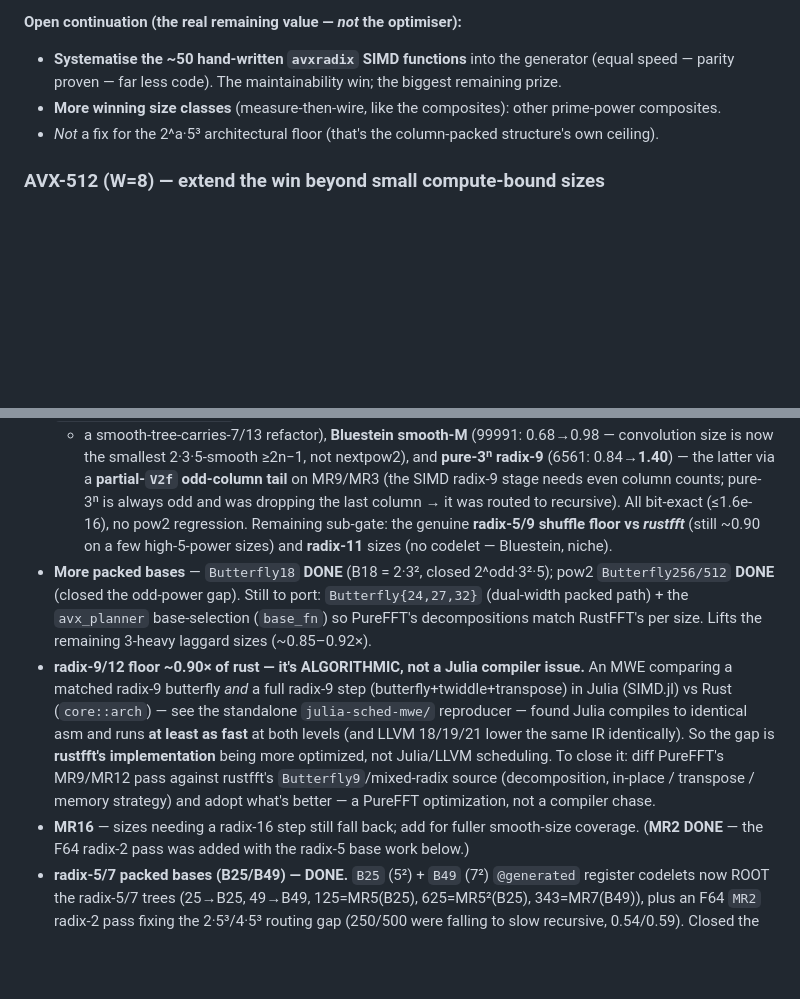
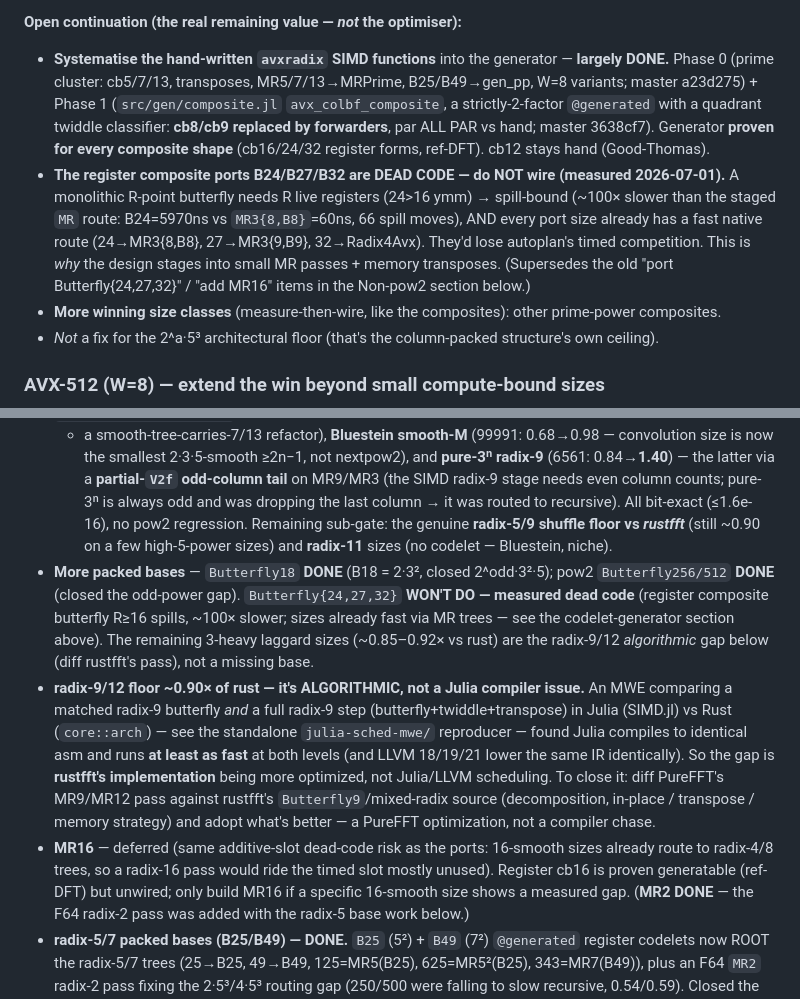
Before and after one commit to el-oso/PureFFT.jl, a Markdown page: ROADMAP.md, 2 parts joined by grey strips. Drawn GitHub-style; blank space fills up the shorter version.

Commit message:
docs(ROADMAP): Phase 1 shipped — composite generator + cb8/cb9; ports = dead code
Systematise-avxradix item largely DONE (Phase 0 + Phase 1, master 3638cf7).
Correct the now-refuted open items: Butterfly{24,27,32} and MR16 are dead code /
deferred (register butterfly R≥16 spills ~100×; sizes already fast). Point the
remaining 3-heavy gap at the radix-9/12 algorithmic diff-vs-rustfft item.

Co-Authored-By: Claude Opus 4.8 <noreply@anthropic.com>

```diff
--- a/ROADMAP.md
+++ b/ROADMAP.md
@@ -66,8 +66,17 @@ holds): **7 prime-squares P²** (121…961, 1.76–5.49× FFTW) + **10 composite
 PrecompileTools `@compile_workload` (`genpp_precompile_max_p` Preference, default 31, ≤~60 s first-use → 0).
 
 **Open continuation (the real remaining value — *not* the optimiser):**
-- **Systematise the ~50 hand-written `avxradix` SIMD functions** into the generator (equal speed — parity
-  proven — far less code). The maintainability win; the biggest remaining prize.
+- **Systematise the hand-written `avxradix` SIMD functions** into the generator — **largely DONE.** Phase 0
+  (prime cluster: cb5/7/13, transposes, MR5/7/13→MRPrime, B25/B49→gen_pp, W=8 variants; master a23d275) +
+  Phase 1 (`src/gen/composite.jl` `avx_colbf_composite`, a strictly-2-factor `@generated` with a quadrant
+  twiddle classifier: **cb8/cb9 replaced by forwarders**, par ALL PAR vs hand; master 3638cf7). Generator
+  **proven for every composite shape** (cb16/24/32 register forms, ref-DFT). cb12 stays hand (Good-Thomas).
+- **The register composite ports B24/B27/B32 are DEAD CODE — do NOT wire (measured 2026-07-01).** A
+  monolithic R-point butterfly needs R live registers (24>16 ymm) → spill-bound (~100× slower than the
+  staged `MR` route: B24=5970ns vs `MR3{8,B8}`=60ns, 66 spill moves), AND every port size already has a
+  fast native route (24→MR3{8,B8}, 27→MR3{9,B9}, 32→Radix4Avx). They'd lose autoplan's timed competition.
+  This is *why* the design stages into small MR passes + memory transposes. (Supersedes the old
+  "port Butterfly{24,27,32}" / "add MR16" items in the Non-pow2 section below.)
 - **More winning size classes** (measure-then-wire, like the composites): other prime-power composites.
 - *Not* a fix for the 2^a·5³ architectural floor (that's the column-packed structure's own ceiling).
 
@@ -108,9 +117,10 @@ PrecompileTools `@compile_workload` (`genpp_precompile_max_p` Preference, defaul
   pow2 regression. Remaining sub-gate: the genuine **radix-5/9 shuffle floor vs *rustfft*** (still ~0.90 on a
   few high-5-power sizes) and **radix-11** sizes (no codelet — Bluestein, niche).
 - **More packed bases** — `Butterfly18` **DONE** (B18 = 2·3², closed 2^odd·3²·5); pow2 `Butterfly256/512`
-  **DONE** (closed the odd-power gap). Still to port: `Butterfly{24,27,32}` (dual-width packed path) + the
-  `avx_planner` base-selection (`base_fn`) so PureFFT's decompositions match RustFFT's per size. Lifts the
-  remaining 3-heavy laggard sizes (~0.85–0.92×).
+  **DONE** (closed the odd-power gap). `Butterfly{24,27,32}` **WON'T DO — measured dead code** (register
+  composite butterfly R≥16 spills, ~100× slower; sizes already fast via MR trees — see the codelet-generator
+  section above). The remaining 3-heavy laggard sizes (~0.85–0.92× vs rust) are the radix-9/12 *algorithmic*
+  gap below (diff rustfft's pass), not a missing base.
 - **radix-9/12 floor ~0.90× of rust — it's ALGORITHMIC, not a Julia compiler issue.** An MWE comparing a
   matched radix-9 butterfly *and* a full radix-9 step (butterfly+twiddle+transpose) in Julia (SIMD.jl) vs
   Rust (`core::arch`) — see the standalone `julia-sched-mwe/` reproducer — found Julia compiles to identical
@@ -118,7 +128,9 @@ PrecompileTools `@compile_workload` (`genpp_precompile_max_p` Preference, defaul
   gap is **rustfft's implementation** being more optimized, not Julia/LLVM scheduling. To close it: diff
   PureFFT's MR9/MR12 pass against rustfft's `Butterfly9`/mixed-radix source (decomposition, in-place /
   transpose / memory strategy) and adopt what's better — a PureFFT optimization, not a compiler chase.
-- **MR16** — sizes needing a radix-16 step still fall back; add for fuller smooth-size coverage.
+- **MR16** — deferred (same additive-slot dead-code risk as the ports: 16-smooth sizes already route to
+  radix-4/8 trees, so a radix-16 pass would ride the timed slot mostly unused). Register cb16 is proven
+  generatable (ref-DFT) but unwired; only build MR16 if a specific 16-smooth size shows a measured gap.
   (**MR2 DONE** — the F64 radix-2 pass was added with the radix-5 base work below.)
 - **radix-5/7 packed bases (B25/B49) — DONE.** `B25` (5²) + `B49` (7²) `@generated` register codelets now
   ROOT the radix-5/7 trees (25→B25, 49→B49, 125=MR5(B25), 625=MR5²(B25), 343=MR7(B49)), plus an F64 `MR2`
```
